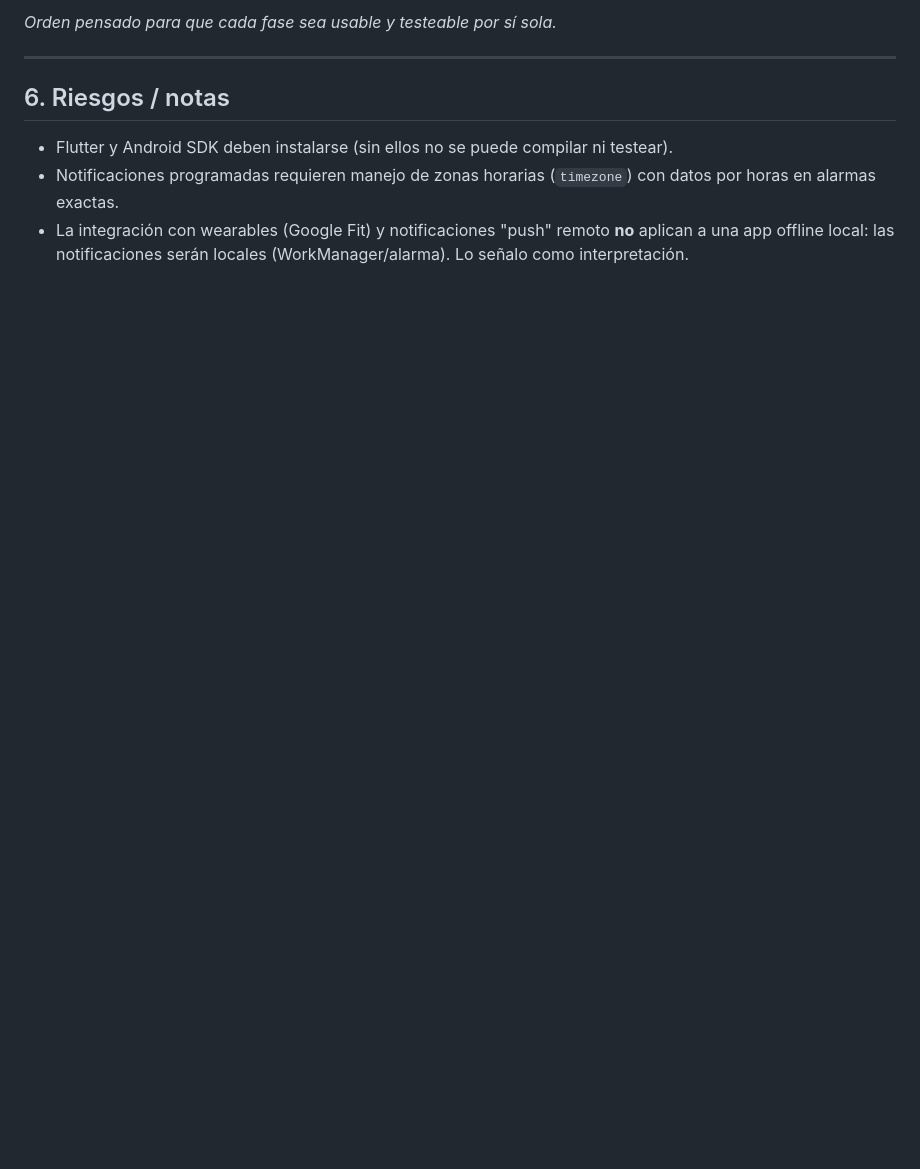
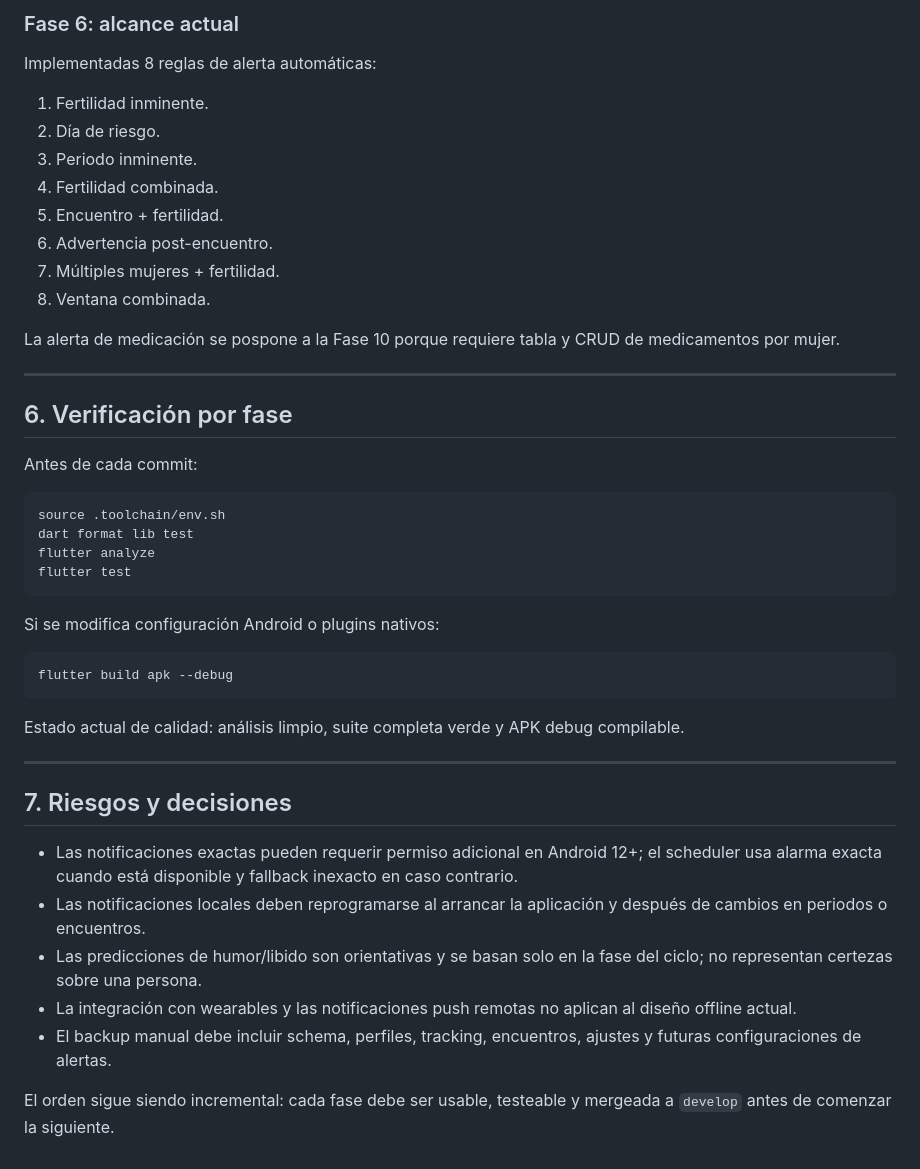
Before and after one commit to tochijanna/ciclotrack, a Markdown page: planDeDesarrollo.md, the part around one of its changes. Rendered like a GitHub page; blank space fills up the shorter version.

````diff
--- a/planDeDesarrollo.md
+++ b/planDeDesarrollo.md
@@ -87,10 +126,48 @@ data/          → drift (SQLite), repositorios que exponen streams a Riverpod
 
-*Orden pensado para que cada fase sea usable y testeable por sí sola.*
+### Fase 6: alcance actual
+
+Implementadas 8 reglas de alerta automáticas:
+
+1. Fertilidad inminente.
+2. Día de riesgo.
+3. Periodo inminente.
+4. Fertilidad combinada.
+5. Encuentro + fertilidad.
+6. Advertencia post-encuentro.
+7. Múltiples mujeres + fertilidad.
+8. Ventana combinada.
+
+La alerta de medicación se pospone a la Fase 10 porque requiere tabla y CRUD de medicamentos por mujer.
 
 ---
 
-## 6. Riesgos / notas
+## 6. Verificación por fase
 
-- Flutter y Android SDK deben instalarse (sin ellos no se puede compilar ni testear).
-- Notificaciones programadas requieren manejo de zonas horarias (`timezone`) con datos por horas en alarmas exactas.
-- La integración con wearables (Google Fit) y notificaciones "push" remoto **no** aplican a una app offline local: las notificaciones serán locales (WorkManager/alarma). Lo señalo como interpretación.
+Antes de cada commit:
+
+```bash
+source .toolchain/env.sh
+dart format lib test
+flutter analyze
+flutter test
+```
+
+Si se modifica configuración Android o plugins nativos:
+
+```bash
+flutter build apk --debug
+```
+
+Estado actual de calidad: análisis limpio, suite completa verde y APK debug compilable.
+
+---
+
+## 7. Riesgos y decisiones
+
+- Las notificaciones exactas pueden requerir permiso adicional en Android 12+; el scheduler usa alarma exacta cuando está disponible y fallback inexacto en caso contrario.
+- Las notificaciones locales deben reprogramarse al arrancar la aplicación y después de cambios en periodos o encuentros.
+- Las predicciones de humor/libido son orientativas y se basan solo en la fase del ciclo; no representan certezas sobre una persona.
+- La integración con wearables y las notificaciones push remotas no aplican al diseño offline actual.
+- El backup manual debe incluir schema, perfiles, tracking, encuentros, ajustes y futuras configuraciones de alertas.
+
+El orden sigue siendo incremental: cada fase debe ser usable, testeable y mergeada a `develop` antes de comenzar la siguiente.
````
Also changed, not shown: other parts of planDeDesarrollo.md (+93 -54 lines), fixs.md (added, +188 -0 lines).
